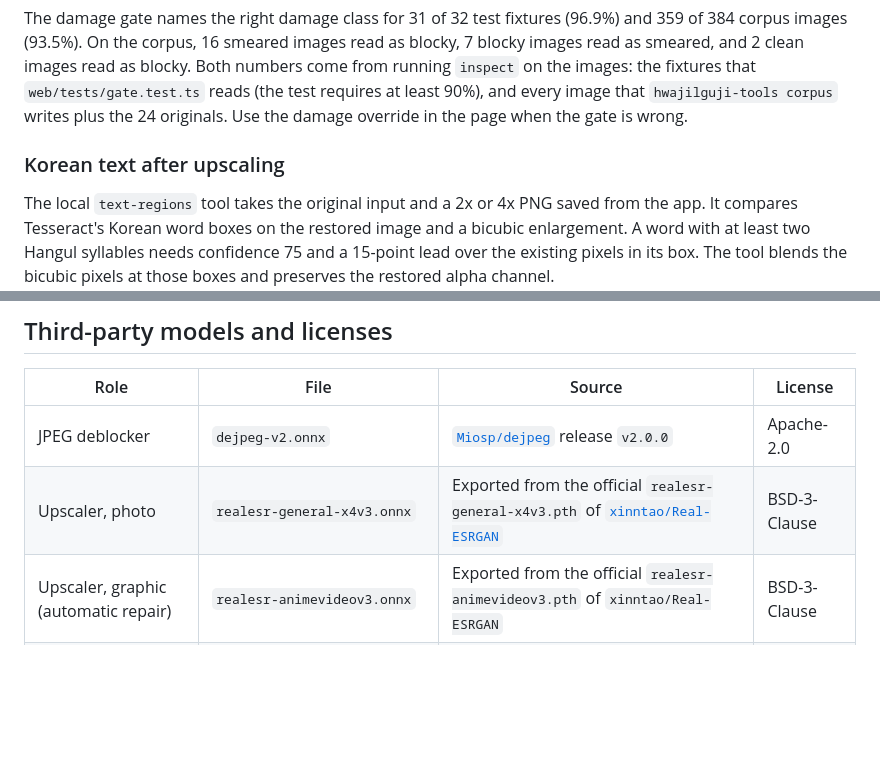
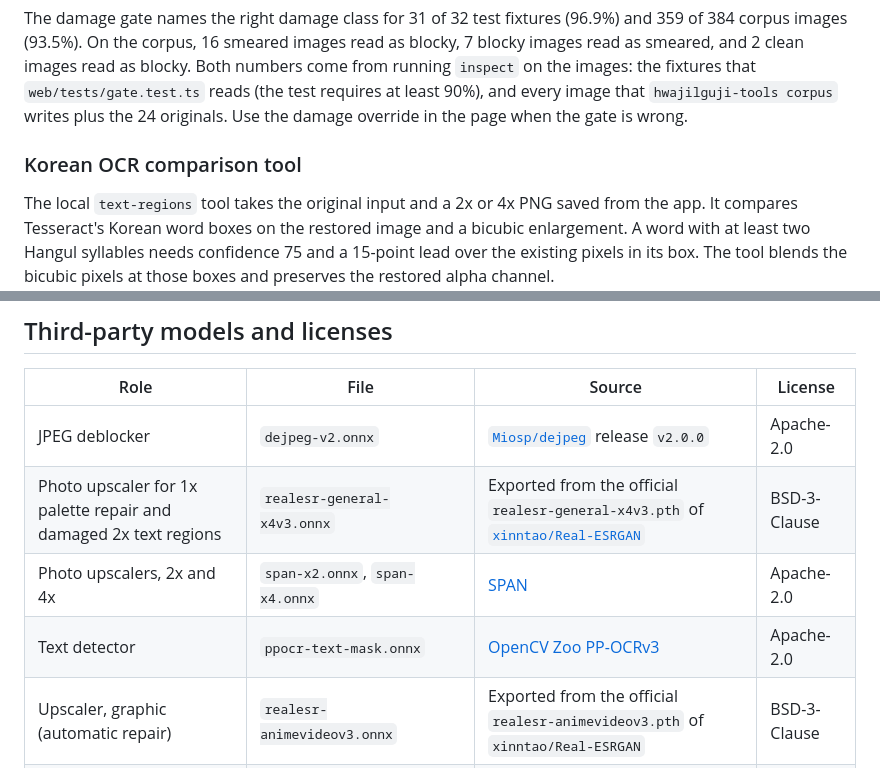
Before and after one commit to scifi-here/hwajilguji-fixer, a Markdown page: README.md, 2 parts joined by grey strips. Rendered like a GitHub page; blank space fills up the shorter version.

```diff
--- a/README.md
+++ b/README.md
@@ -60,7 +60,7 @@ WebP, AVIF, and HEIC go through the JPEG deblocking model and gain PSNR in every
 
 The damage gate names the right damage class for 31 of 32 test fixtures (96.9%) and 359 of 384 corpus images (93.5%). On the corpus, 16 smeared images read as blocky, 7 blocky images read as smeared, and 2 clean images read as blocky. Both numbers come from running `inspect` on the images: the fixtures that `web/tests/gate.test.ts` reads (the test requires at least 90%), and every image that `hwajilguji-tools corpus` writes plus the 24 originals. Use the damage override in the page when the gate is wrong.
 
-### Korean text after upscaling
+### Korean OCR comparison tool
 
 The local `text-regions` tool takes the original input and a 2x or 4x PNG saved from the app. It compares Tesseract's Korean word boxes on the restored image and a bicubic enlargement. A word with at least two Hangul syllables needs confidence 75 and a 15-point lead over the existing pixels in its box. The tool blends the bicubic pixels at those boxes and preserves the restored alpha channel.
 
@@ -128,7 +149,9 @@ The app is a static site, so it needs no server. `render.yaml` describes the sit
 | Role | File | Source | License |
 |---|---|---|---|
 | JPEG deblocker | `dejpeg-v2.onnx` | [`Miosp/dejpeg`](https://github.com/Miosp/dejpeg) release `v2.0.0` | Apache-2.0 |
-| Upscaler, photo | `realesr-general-x4v3.onnx` | Exported from the official `realesr-general-x4v3.pth` of [`xinntao/Real-ESRGAN`](https://github.com/xinntao/Real-ESRGAN) | BSD-3-Clause |
+| Photo upscaler for 1x palette repair and damaged 2x text regions | `realesr-general-x4v3.onnx` | Exported from the official `realesr-general-x4v3.pth` of [`xinntao/Real-ESRGAN`](https://github.com/xinntao/Real-ESRGAN) | BSD-3-Clause |
+| Photo upscalers, 2x and 4x | `span-x2.onnx`, `span-x4.onnx` | [SPAN](https://github.com/hongyuanyu/SPAN) | Apache-2.0 |
+| Text detector | `ppocr-text-mask.onnx` | [OpenCV Zoo PP-OCRv3](https://huggingface.co/opencv/text_detection_ppocr) | Apache-2.0 |
 | Upscaler, graphic (automatic repair) | `realesr-animevideov3.onnx` | Exported from the official `realesr-animevideov3.pth` of `xinntao/Real-ESRGAN` | BSD-3-Clause |
 | Upscaler, graphic (확대만) | `realesr-animevideov3-backprojection.onnx` | Same pretrained weights with one back-projection step | BSD-3-Clause |
 
```
Also changed, not shown: other parts of README.md (+29 -8 lines), docs/spec.md (+9 -5 lines), docs/regional-restoration.png (added), 2 other files.
